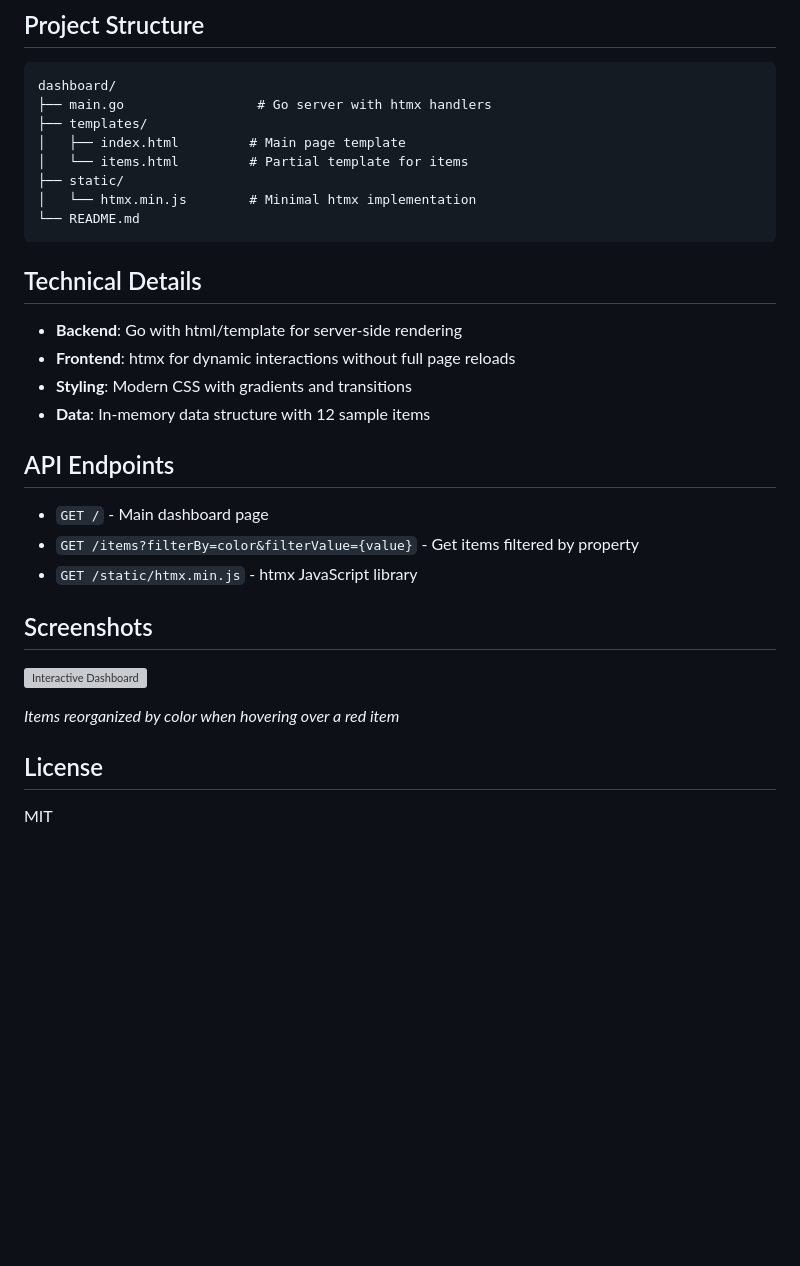
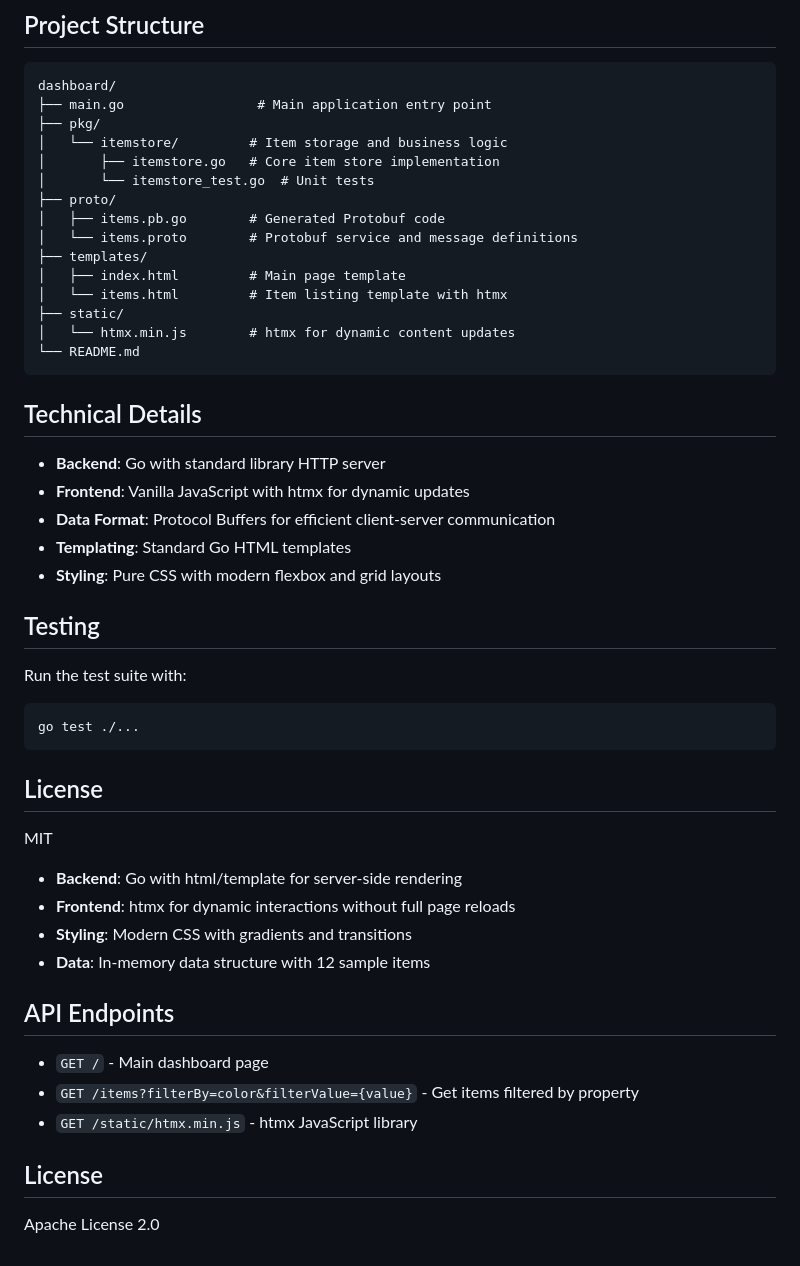
Before and after one commit to ElodinLaarz/dashboard, a Markdown page: README.md, the part around the change printed below. Rendered like a GitHub page; blank space fills up the shorter version; grey boxes are pictures that could not be loaded.

````diff
--- a/README.md
+++ b/README.md
@@ -38,16 +62,41 @@ go run main.go
 
 ```
 dashboard/
-├── main.go                 # Go server with htmx handlers
+├── main.go                 # Main application entry point
+├── pkg/
+│   └── itemstore/         # Item storage and business logic
+│       ├── itemstore.go   # Core item store implementation
+│       └── itemstore_test.go  # Unit tests
+├── proto/
+│   ├── items.pb.go        # Generated Protobuf code
+│   └── items.proto        # Protobuf service and message definitions
 ├── templates/
 │   ├── index.html         # Main page template
-│   └── items.html         # Partial template for items
+│   └── items.html         # Item listing template with htmx
 ├── static/
-│   └── htmx.min.js        # Minimal htmx implementation
+│   └── htmx.min.js        # htmx for dynamic content updates
 └── README.md
 ```
 
 ## Technical Details
+
+- **Backend**: Go with standard library HTTP server
+- **Frontend**: Vanilla JavaScript with htmx for dynamic updates
+- **Data Format**: Protocol Buffers for efficient client-server communication
+- **Templating**: Standard Go HTML templates
+- **Styling**: Pure CSS with modern flexbox and grid layouts
+
+## Testing
+
+Run the test suite with:
+
+```bash
+go test ./...
+```
+
+## License
+
+MIT
 
 - **Backend**: Go with html/template for server-side rendering
 - **Frontend**: htmx for dynamic interactions without full page reloads
@@ -60,12 +109,6 @@ dashboard/
 - `GET /items?filterBy=color&filterValue={value}` - Get items filtered by property
 - `GET /static/htmx.min.js` - htmx JavaScript library
 
-## Screenshots
-
-![Interactive Dashboard](https://github.com/user-attachments/assets/f4adf052-a031-4d4f-b37d-89818ad8b0b0)
-
-*Items reorganized by color when hovering over a red item*
-
 ## License
 
-MIT
+Apache License 2.0
````
Also changed, not shown: other parts of README.md (+31 -7 lines), screenshot.png (added).
